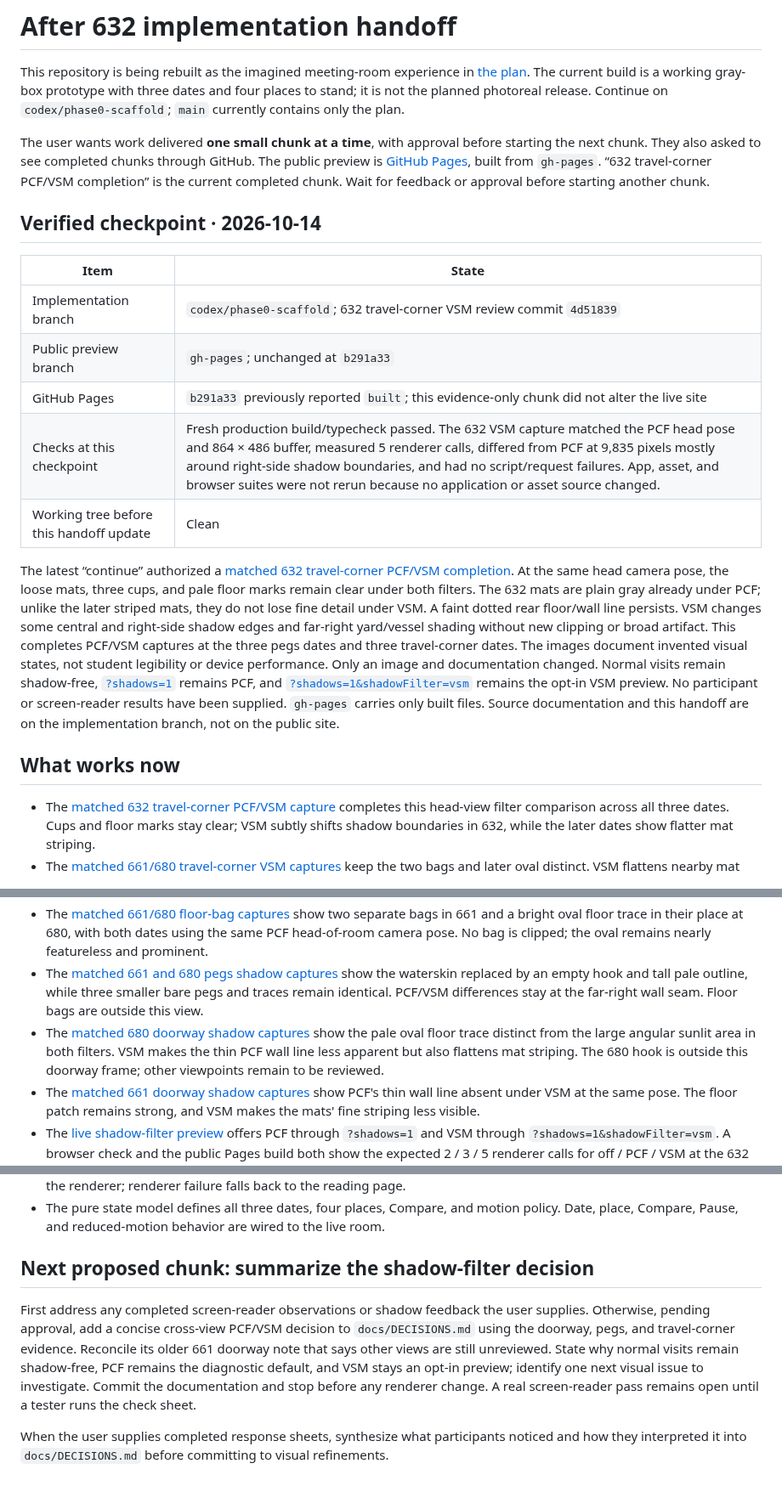
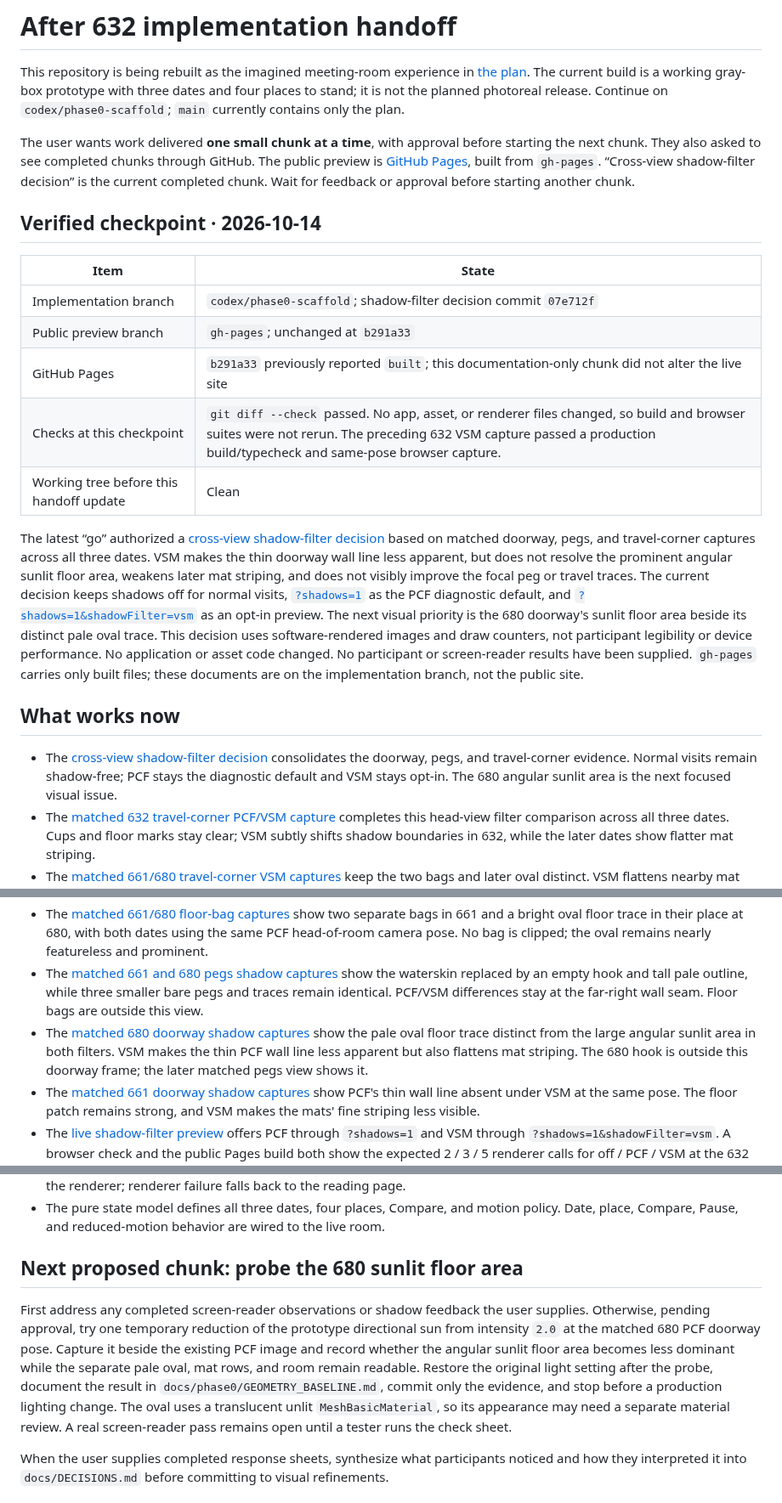
Before and after one commit to wangy113/after-632-gpt-sol-6, a Markdown page: HANDOFF.md, 3 parts joined by grey strips. Shown at 85% size. Rendered like a GitHub page.

Commit message:
Hand off 680 floor lighting probe

```diff
--- a/HANDOFF.md
+++ b/HANDOFF.md
@@ -2,22 +2,23 @@
 
 This repository is being rebuilt as the imagined meeting-room experience in [the plan](docs/PLAN.md). The current build is a working gray-box prototype with three dates and four places to stand; it is not the planned photoreal release. Continue on `codex/phase0-scaffold`; `main` currently contains only the plan.
 
-The user wants work delivered **one small chunk at a time**, with approval before starting the next chunk. They also asked to see completed chunks through GitHub. The public preview is [GitHub Pages](https://wangy113.github.io/after-632-gpt-sol-6/), built from `gh-pages`. “632 travel-corner PCF/VSM completion” is the current completed chunk. Wait for feedback or approval before starting another chunk.
+The user wants work delivered **one small chunk at a time**, with approval before starting the next chunk. They also asked to see completed chunks through GitHub. The public preview is [GitHub Pages](https://wangy113.github.io/after-632-gpt-sol-6/), built from `gh-pages`. “Cross-view shadow-filter decision” is the current completed chunk. Wait for feedback or approval before starting another chunk.
 
 ## Verified checkpoint · 2026-10-14
 
 | Item | State |
 | --- | --- |
-| Implementation branch | `codex/phase0-scaffold`; 632 travel-corner VSM review commit `4d51839` |
+| Implementation branch | `codex/phase0-scaffold`; shadow-filter decision commit `07e712f` |
 | Public preview branch | `gh-pages`; unchanged at `b291a33` |
-| GitHub Pages | `b291a33` previously reported `built`; this evidence-only chunk did not alter the live site |
-| Checks at this checkpoint | Fresh production build/typecheck passed. The 632 VSM capture matched the PCF head pose and 864 × 486 buffer, measured 5 renderer calls, differed from PCF at 9,835 pixels mostly around right-side shadow boundaries, and had no script/request failures. App, asset, and browser suites were not rerun because no application or asset source changed. |
+| GitHub Pages | `b291a33` previously reported `built`; this documentation-only chunk did not alter the live site |
+| Checks at this checkpoint | `git diff --check` passed. No app, asset, or renderer files changed, so build and browser suites were not rerun. The preceding 632 VSM capture passed a production build/typecheck and same-pose browser capture. |
 | Working tree before this handoff update | Clean |
 
-The latest “continue” authorized a [matched 632 travel-corner PCF/VSM completion](docs/phase0/GEOMETRY_BASELINE.md#matched-632-travel-corner-pcfvsm-completion--2026-10-14). At the same head camera pose, the loose mats, three cups, and pale floor marks remain clear under both filters. The 632 mats are plain gray already under PCF; unlike the later striped mats, they do not lose fine detail under VSM. A faint dotted rear floor/wall line persists. VSM changes some central and right-side shadow edges and far-right yard/vessel shading without new clipping or broad artifact. This completes PCF/VSM captures at the three pegs dates and three travel-corner dates. The images document invented visual states, not student legibility or device performance. Only an image and documentation changed. Normal visits remain shadow-free, [`?shadows=1`](https://wangy113.github.io/after-632-gpt-sol-6/?shadows=1) remains PCF, and [`?shadows=1&shadowFilter=vsm`](https://wangy113.github.io/after-632-gpt-sol-6/?shadows=1&shadowFilter=vsm) remains the opt-in VSM preview. No participant or screen-reader results have been supplied. `gh-pages` carries only built files. Source documentation and this handoff are on the implementation branch, not on the public site.
+The latest “go” authorized a [cross-view shadow-filter decision](docs/DECISIONS.md#cross-view-shadow-filter-decision--2026-10-14) based on matched doorway, pegs, and travel-corner captures across all three dates. VSM makes the thin doorway wall line less apparent, but does not resolve the prominent angular sunlit floor area, weakens later mat striping, and does not visibly improve the focal peg or travel traces. The current decision keeps shadows off for normal visits, [`?shadows=1`](https://wangy113.github.io/after-632-gpt-sol-6/?shadows=1) as the PCF diagnostic default, and [`?shadows=1&shadowFilter=vsm`](https://wangy113.github.io/after-632-gpt-sol-6/?shadows=1&shadowFilter=vsm) as an opt-in preview. The next visual priority is the 680 doorway's sunlit floor area beside its distinct pale oval trace. This decision uses software-rendered images and draw counters, not participant legibility or device performance. No application or asset code changed. No participant or screen-reader results have been supplied. `gh-pages` carries only built files; these documents are on the implementation branch, not the public site.
 
 ## What works now
 
+- The [cross-view shadow-filter decision](docs/DECISIONS.md#cross-view-shadow-filter-decision--2026-10-14) consolidates the doorway, pegs, and travel-corner evidence. Normal visits remain shadow-free; PCF stays the diagnostic default and VSM stays opt-in. The 680 angular sunlit area is the next focused visual issue.
 - The [matched 632 travel-corner PCF/VSM capture](docs/phase0/GEOMETRY_BASELINE.md#matched-632-travel-corner-pcfvsm-completion--2026-10-14) completes this head-view filter comparison across all three dates. Cups and floor marks stay clear; VSM subtly shifts shadow boundaries in 632, while the later dates show flatter mat striping.
 - The [matched 661/680 travel-corner VSM captures](docs/phase0/GEOMETRY_BASELINE.md#matched-661680-travel-corner-vsm-review--2026-10-14) keep the two bags and later oval distinct. VSM flattens nearby mat striping and changes some right-side shadows without a clear gain for the central trace; PCF remains the diagnostic default.
 - The [matched 632 pegs PCF/VSM capture](docs/phase0/GEOMETRY_BASELINE.md#matched-632-pegs-pcfvsm-completion--2026-10-14) completes the three-date filter matrix at that wall pose. Filter differences are confined to the far-right seam and have the same pixels at 632, 661, and 680; the dated hook and pegs area does not change between filters.
@@ -25,7 +26,7 @@ The latest “continue” authorized a [matched 632 travel-corner PCF/VSM comple
 - The [matched 632 travel-corner capture](docs/phase0/GEOMETRY_BASELINE.md#matched-632-travel-corner-follow-up--2026-10-14) completes the PCF three-date sequence at the same head camera pose: the older mat-and-cup arrangement appears before the 661 bags and 680 oval trace. The former bag area is not wholly empty in 632; mat edges enter it.
 - The [matched 661/680 floor-bag captures](docs/phase0/GEOMETRY_BASELINE.md#matched-661-and-680-floor-bag-review--2026-10-14) show two separate bags in 661 and a bright oval floor trace in their place at 680, with both dates using the same PCF head-of-room camera pose. No bag is clipped; the oval remains nearly featureless and prominent.
 - The [matched 661 and 680 pegs shadow captures](docs/phase0/GEOMETRY_BASELINE.md#matched-661-pegs-filter-and-date-review--2026-10-14) show the waterskin replaced by an empty hook and tall pale outline, while three smaller bare pegs and traces remain identical. PCF/VSM differences stay at the far-right wall seam. Floor bags are outside this view.
-- The [matched 680 doorway shadow captures](docs/phase0/GEOMETRY_BASELINE.md#matched-680-doorway-filter-review--2026-10-14) show the pale oval floor trace distinct from the large angular sunlit area in both filters. VSM makes the thin PCF wall line less apparent but also flattens mat striping. The 680 hook is outside this doorway frame; other viewpoints remain to be reviewed.
+- The [matched 680 doorway shadow captures](docs/phase0/GEOMETRY_BASELINE.md#matched-680-doorway-filter-review--2026-10-14) show the pale oval floor trace distinct from the large angular sunlit area in both filters. VSM makes the thin PCF wall line less apparent but also flattens mat striping. The 680 hook is outside this doorway frame; the later matched pegs view shows it.
 - The [matched 661 doorway shadow captures](docs/phase0/GEOMETRY_BASELINE.md#matched-661-doorway-filter-review--2026-10-14) show PCF's thin wall line absent under VSM at the same pose. The floor patch remains strong, and VSM makes the mats' fine striping less visible.
 - The [live shadow-filter preview](docs/phase0/GEOMETRY_BASELINE.md#live-shadow-filter-preview--2026-10-14) offers PCF through `?shadows=1` and VSM through `?shadows=1&shadowFilter=vsm`. A browser check and the public Pages build both show the expected 2 / 3 / 5 renderer calls for off / PCF / VSM at the 632 doorway. Normal visits have no shadow pass.
 - The [VSM doorway submission check](docs/phase0/GEOMETRY_BASELINE.md#vsm-doorway-submission-counts--2026-10-14) measures 99 draws, 4,479 submitted triangles, and 5 renderer calls versus PCF's 90 / 4,393 / 3 at the same pose. The numerical plan limits are not exceeded in this one software-rendered gray-box view. The two blur passes and seven receiving mats explain the increase; GPU time and real-device performance remain open.
@@ -59,9 +60,9 @@ The latest “continue” authorized a [matched 632 travel-corner PCF/VSM comple
 - Compare shows the previous date from the same camera while preserving the selected date. It works by pointer or keyboard hold, the C key, or a persistent click-only activation of either Compare button. Returning to reading releases the renderer; renderer failure falls back to the reading page.
 - The pure state model defines all three dates, four places, Compare, and motion policy. Date, place, Compare, Pause, and reduced-motion behavior are wired to the live room.
 
-## Next proposed chunk: summarize the shadow-filter decision
+## Next proposed chunk: probe the 680 sunlit floor area
 
-First address any completed screen-reader observations or shadow feedback the user supplies. Otherwise, pending approval, add a concise cross-view PCF/VSM decision to `docs/DECISIONS.md` using the doorway, pegs, and travel-corner evidence. Reconcile its older 661 doorway note that says other views are still unreviewed. State why normal visits remain shadow-free, PCF remains the diagnostic default, and VSM stays an opt-in preview; identify one next visual issue to investigate. Commit the documentation and stop before any renderer change. A real screen-reader pass remains open until a tester runs the check sheet.
+First address any completed screen-reader observations or shadow feedback the user supplies. Otherwise, pending approval, try one temporary reduction of the prototype directional sun from intensity `2.0` at the matched 680 PCF doorway pose. Capture it beside the existing PCF image and record whether the angular sunlit floor area becomes less dominant while the separate pale oval, mat rows, and room remain readable. Restore the original light setting after the probe, document the result in `docs/phase0/GEOMETRY_BASELINE.md`, commit only the evidence, and stop before a production lighting change. The oval uses a translucent unlit `MeshBasicMaterial`, so its appearance may need a separate material review. A real screen-reader pass remains open until a tester runs the check sheet.
 
 When the user supplies completed response sheets, synthesize what participants noticed and how they interpreted it into `docs/DECISIONS.md` before committing to visual refinements.
 
```
Also changed, not shown: other parts of HANDOFF.md (+2 -0 lines).
